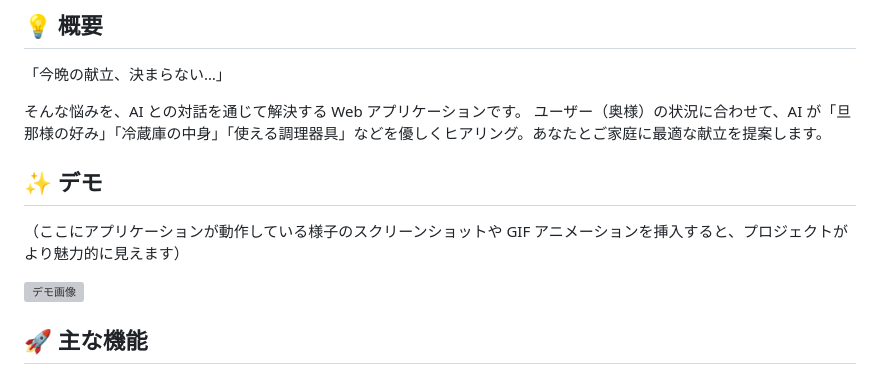
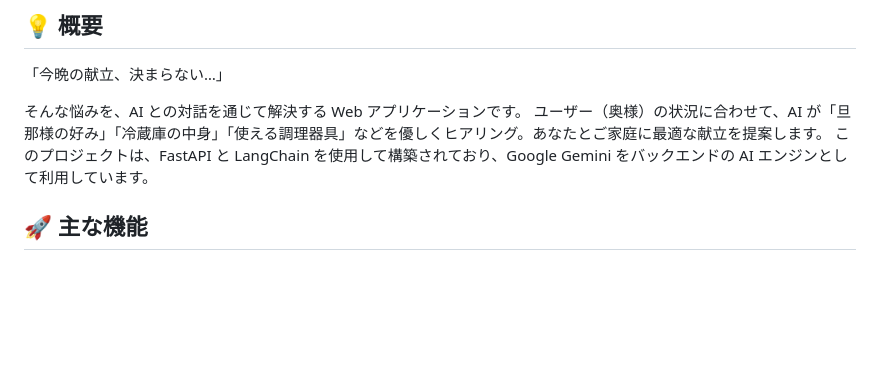
Before and after one commit to plastico/select_dinner, a Markdown page: README.md, the part around the change. Rendered like a GitHub page; blank space fills up the shorter version; grey boxes are pictures that could not be loaded.

```diff
--- a/README.md
+++ b/README.md
@@ -8,12 +8,7 @@
 
 そんな悩みを、AI との対話を通じて解決する Web アプリケーションです。
 ユーザー（奥様）の状況に合わせて、AI が「旦那様の好み」「冷蔵庫の中身」「使える調理器具」などを優しくヒアリング。あなたとご家庭に最適な献立を提案します。
-
-## ✨ デモ
-
-（ここにアプリケーションが動作している様子のスクリーンショットや GIF アニメーションを挿入すると、プロジェクトがより魅力的に見えます）
-
-![デモ画像](https://via.placeholder.com/600x400.png?text=アプリケーションの動作デモ)
+このプロジェクトは、FastAPI と LangChain を使用して構築されており、Google Gemini をバックエンドの AI エンジンとして利用しています。
 
 ## 🚀 主な機能
 
```
